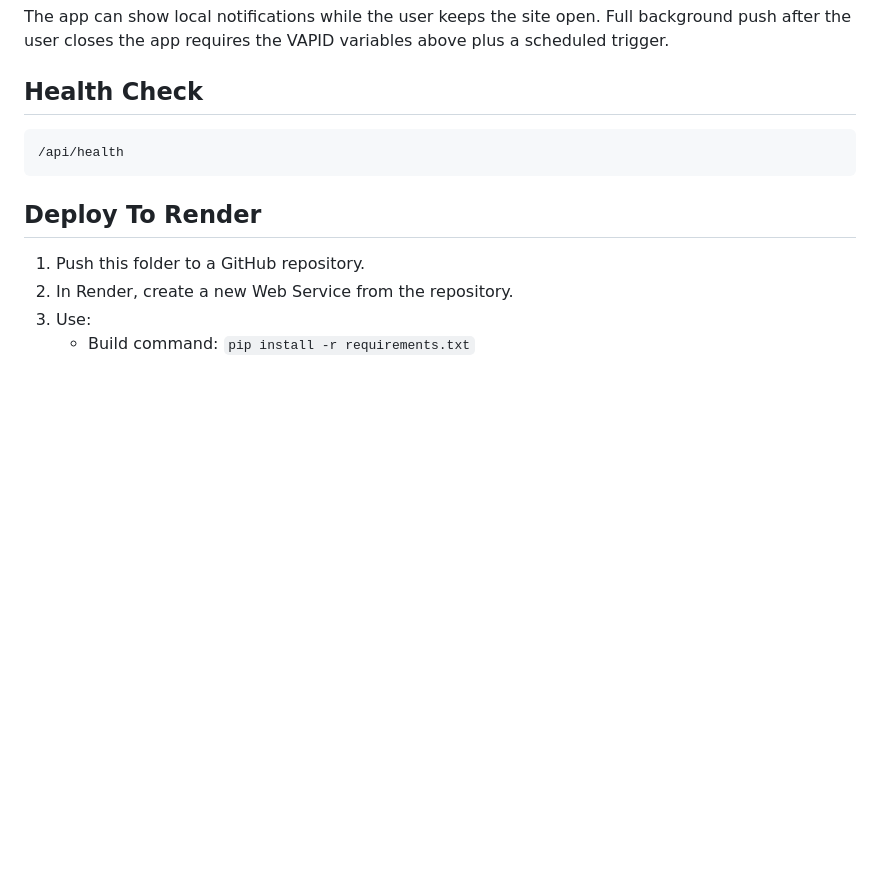
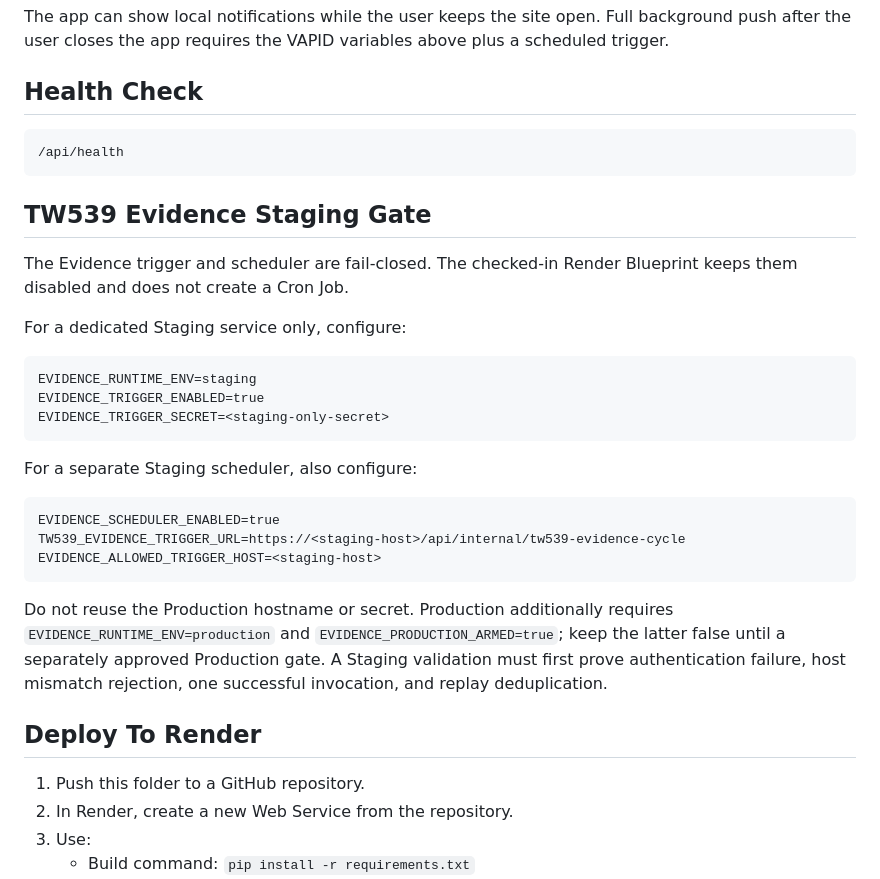
Before and after one commit to b0965827658-cmyk/lotto-lab, a Markdown page: lotto-lab-web/DEPLOY.md, the part around the change. Rendered like a GitHub page; blank space fills up the shorter version.

Commit message:
fix(evidence): harden staging gate (lotto-lab-web/DEPLOY.md)

````diff
--- a/lotto-lab-web/DEPLOY.md
+++ b/lotto-lab-web/DEPLOY.md
@@ -67,6 +67,34 @@ The app can show local notifications while the user keeps the site open. Full ba
 /api/health
 ```
 
+## TW539 Evidence Staging Gate
+
+The Evidence trigger and scheduler are fail-closed. The checked-in Render
+Blueprint keeps them disabled and does not create a Cron Job.
+
+For a dedicated Staging service only, configure:
+
+```text
+EVIDENCE_RUNTIME_ENV=staging
+EVIDENCE_TRIGGER_ENABLED=true
+EVIDENCE_TRIGGER_SECRET=<staging-only-secret>
+```
+
+For a separate Staging scheduler, also configure:
+
+```text
+EVIDENCE_SCHEDULER_ENABLED=true
+TW539_EVIDENCE_TRIGGER_URL=https://<staging-host>/api/internal/tw539-evidence-cycle
+EVIDENCE_ALLOWED_TRIGGER_HOST=<staging-host>
+```
+
+Do not reuse the Production hostname or secret. Production additionally
+requires `EVIDENCE_RUNTIME_ENV=production` and
+`EVIDENCE_PRODUCTION_ARMED=true`; keep the latter false until a separately
+approved Production gate. A Staging validation must first prove authentication
+failure, host mismatch rejection, one successful invocation, and replay
+deduplication.
+
 ## Deploy To Render
 
 1. Push this folder to a GitHub repository.
````
